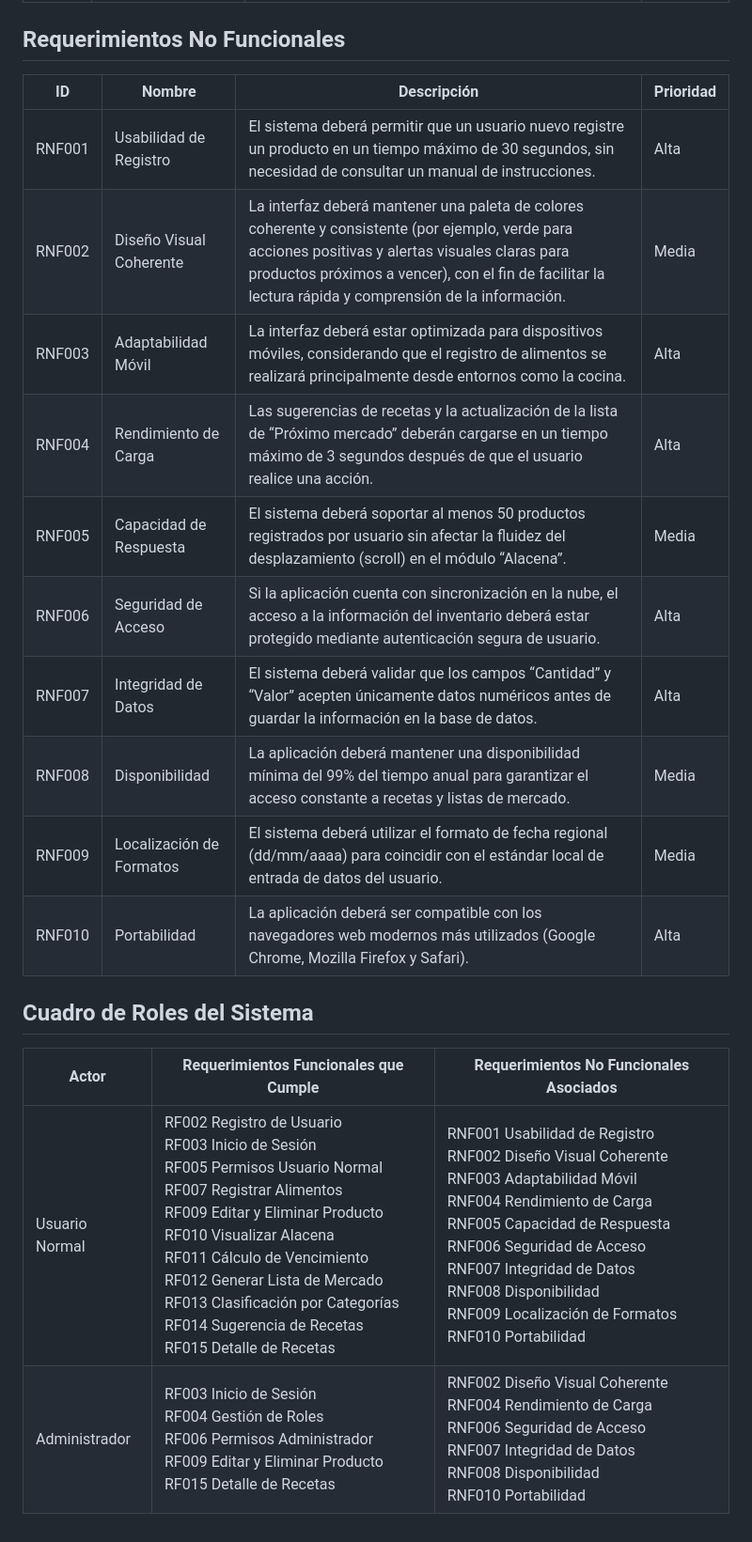
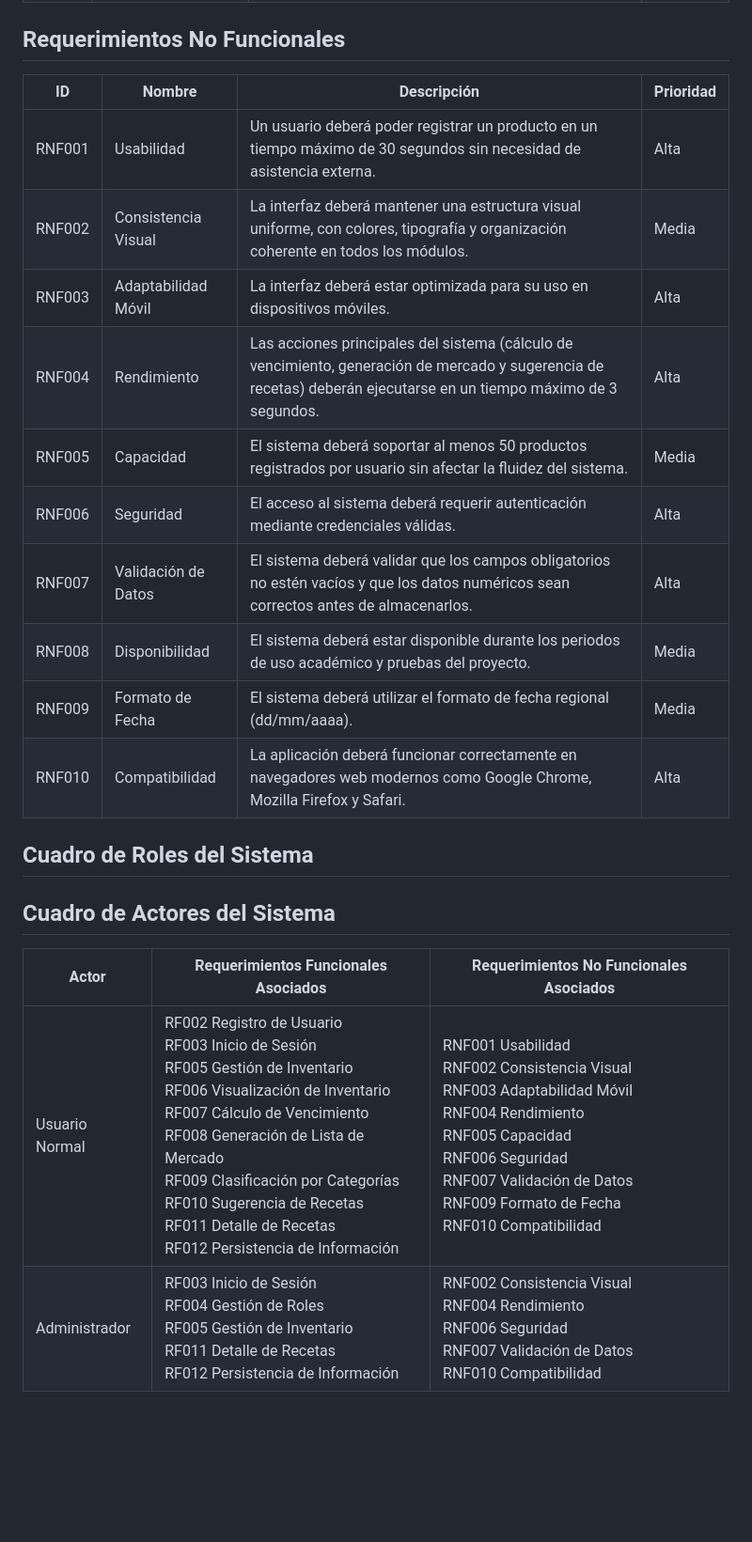
Before and after one commit to hyeaspri/Proyecto-Comida, a Markdown page: docs/etapa2-analisis.md, the part around one of its changes. Shown at 94% size. Rendered like a GitHub page; blank space fills up the shorter version.

```diff
--- a/docs/etapa2-analisis.md
+++ b/docs/etapa2-analisis.md
@@ -20,22 +19,25 @@
 
 ## Requerimientos No Funcionales
 
-| ID     | Nombre                         | Descripción | Prioridad |
-|--------|--------------------------------|------------|-----------|
-| RNF001 | Usabilidad de Registro | El sistema deberá permitir que un usuario nuevo registre un producto en un tiempo máximo de 30 segundos, sin necesidad de consultar un manual de instrucciones. | Alta |
-| RNF002 | Diseño Visual Coherente | La interfaz deberá mantener una paleta de colores coherente y consistente (por ejemplo, verde para acciones positivas y alertas visuales claras para productos próximos a vencer), con el fin de facilitar la lectura rápida y comprensión de la información. | Media |
-| RNF003 | Adaptabilidad Móvil | La interfaz deberá estar optimizada para dispositivos móviles, considerando que el registro de alimentos se realizará principalmente desde entornos como la cocina. | Alta |
-| RNF004 | Rendimiento de Carga | Las sugerencias de recetas y la actualización de la lista de “Próximo mercado” deberán cargarse en un tiempo máximo de 3 segundos después de que el usuario realice una acción. | Alta |
-| RNF005 | Capacidad de Respuesta | El sistema deberá soportar al menos 50 productos registrados por usuario sin afectar la fluidez del desplazamiento (scroll) en el módulo “Alacena”. | Media |
-| RNF006 | Seguridad de Acceso | Si la aplicación cuenta con sincronización en la nube, el acceso a la información del inventario deberá estar protegido mediante autenticación segura de usuario. | Alta |
-| RNF007 | Integridad de Datos | El sistema deberá validar que los campos “Cantidad” y “Valor” acepten únicamente datos numéricos antes de guardar la información en la base de datos. | Alta |
-| RNF008 | Disponibilidad | La aplicación deberá mantener una disponibilidad mínima del 99% del tiempo anual para garantizar el acceso constante a recetas y listas de mercado. | Media |
-| RNF009 | Localización de Formatos | El sistema deberá utilizar el formato de fecha regional (dd/mm/aaaa) para coincidir con el estándar local de entrada de datos del usuario. | Media |
-| RNF010 | Portabilidad | La aplicación deberá ser compatible con los navegadores web modernos más utilizados (Google Chrome, Mozilla Firefox y Safari). | Alta |
+
+| ID     | Nombre | Descripción | Prioridad |
+|--------|--------|------------|-----------|
+| RNF001 | Usabilidad | Un usuario deberá poder registrar un producto en un tiempo máximo de 30 segundos sin necesidad de asistencia externa. | Alta |
+| RNF002 | Consistencia Visual | La interfaz deberá mantener una estructura visual uniforme, con colores, tipografía y organización coherente en todos los módulos. | Media |
+| RNF003 | Adaptabilidad Móvil | La interfaz deberá estar optimizada para su uso en dispositivos móviles. | Alta |
+| RNF004 | Rendimiento | Las acciones principales del sistema (cálculo de vencimiento, generación de mercado y sugerencia de recetas) deberán ejecutarse en un tiempo máximo de 3 segundos. | Alta |
+| RNF005 | Capacidad | El sistema deberá soportar al menos 50 productos registrados por usuario sin afectar la fluidez del sistema. | Media |
+| RNF006 | Seguridad | El acceso al sistema deberá requerir autenticación mediante credenciales válidas. | Alta |
+| RNF007 | Validación de Datos | El sistema deberá validar que los campos obligatorios no estén vacíos y que los datos numéricos sean correctos antes de almacenarlos. | Alta |
+| RNF008 | Disponibilidad | El sistema deberá estar disponible durante los periodos de uso académico y pruebas del proyecto. | Media |
+| RNF009 | Formato de Fecha | El sistema deberá utilizar el formato de fecha regional (dd/mm/aaaa). | Media |
+| RNF010 | Compatibilidad | La aplicación deberá funcionar correctamente en navegadores web modernos como Google Chrome, Mozilla Firefox y Safari. | Alta |
 
 ## Cuadro de Roles del Sistema
 
-| Actor |Requerimientos Funcionales que Cumple | Requerimientos No Funcionales Asociados |
-|-------|---------------------------------------|------------------------------------------|
-| Usuario Normal | RF002 Registro de Usuario<br>RF003 Inicio de Sesión<br>RF005 Permisos Usuario Normal<br>RF007 Registrar Alimentos<br>RF009 Editar y Eliminar Producto<br>RF010 Visualizar Alacena<br>RF011 Cálculo de Vencimiento<br>RF012 Generar Lista de Mercado<br>RF013 Clasificación por Categorías<br>RF014 Sugerencia de Recetas<br>RF015 Detalle de Recetas | RNF001 Usabilidad de Registro<br>RNF002 Diseño Visual Coherente<br>RNF003 Adaptabilidad Móvil<br>RNF004 Rendimiento de Carga<br>RNF005 Capacidad de Respuesta<br>RNF006 Seguridad de Acceso<br>RNF007 Integridad de Datos<br>RNF008 Disponibilidad<br>RNF009 Localización de Formatos<br>RNF010 Portabilidad |
-| Administrador | RF003 Inicio de Sesión<br>RF004 Gestión de Roles<br>RF006 Permisos Administrador<br>RF009 Editar y Eliminar Producto<br>RF015 Detalle de Recetas | RNF002 Diseño Visual Coherente<br>RNF004 Rendimiento de Carga<br>RNF006 Seguridad de Acceso<br>RNF007 Integridad de Datos<br>RNF008 Disponibilidad<br>RNF010 Portabilidad |
+## Cuadro de Actores del Sistema
+
+| Actor | Requerimientos Funcionales Asociados | Requerimientos No Funcionales Asociados |
+|--------|--------------------------------------|------------------------------------------|
+| Usuario Normal | RF002 Registro de Usuario<br>RF003 Inicio de Sesión<br>RF005 Gestión de Inventario<br>RF006 Visualización de Inventario<br>RF007 Cálculo de Vencimiento<br>RF008 Generación de Lista de Mercado<br>RF009 Clasificación por Categorías<br>RF010 Sugerencia de Recetas<br>RF011 Detalle de Recetas<br>RF012 Persistencia de Información | RNF001 Usabilidad<br>RNF002 Consistencia Visual<br>RNF003 Adaptabilidad Móvil<br>RNF004 Rendimiento<br>RNF005 Capacidad<br>RNF006 Seguridad<br>RNF007 Validación de Datos<br>RNF009 Formato de Fecha<br>RNF010 Compatibilidad |
+| Administrador | RF003 Inicio de Sesión<br>RF004 Gestión de Roles<br>RF005 Gestión de Inventario<br>RF011 Detalle de Recetas<br>RF012 Persistencia de Información | RNF002 Consistencia Visual<br>RNF004 Rendimiento<br>RNF006 Seguridad<br>RNF007 Validación de Datos<br>RNF010 Compatibilidad |
```
Also changed, not shown: other parts of docs/etapa2-analisis.md (+16 -17 lines).
